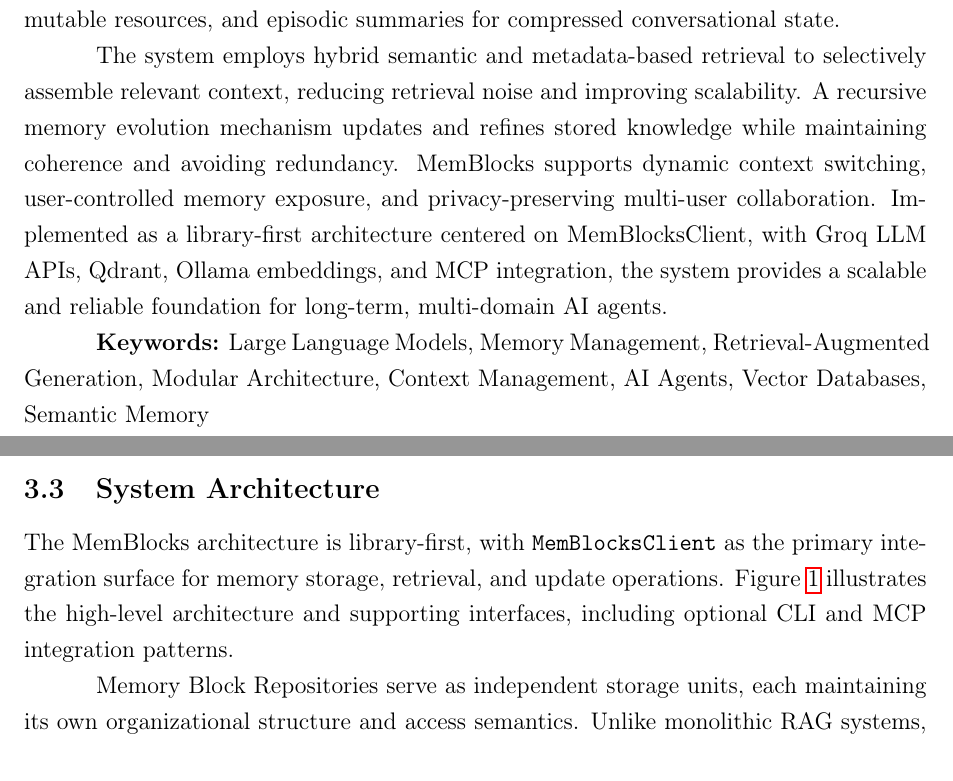
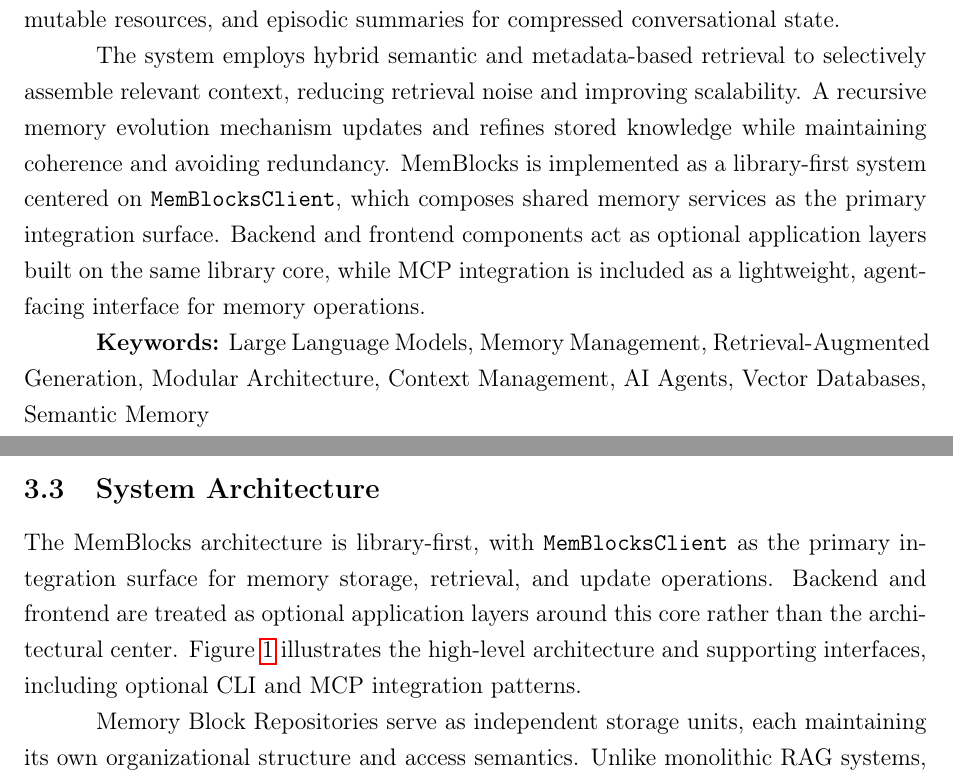
Before and after one commit to ankitrajmehta/memBlocks, a LaTeX document (docs/project_report/MemBlocks_Proposal_Defense/main.tex): two parts of pages 3 and 16 of 29, joined at a grey line, cut so that both start at the same text. Compiled offline with pdfLaTeX.

Commit message:
feat(05-03): align report architecture narrative to current shipped system truth
- Reframed abstract around MemBlocksClient library-first core
- Scoped backend/frontend as optional layers and MCP as brief integration mention

```diff
--- a/docs/project_report/MemBlocks_Proposal_Defense/main.tex
+++ b/docs/project_report/MemBlocks_Proposal_Defense/main.tex
@@ -69,7 +69,7 @@ We would like to express their sincere gratitude to the \textbf{Department of El
 \addcontentsline{toc}{section}{Abstract}
 MemBlocks is a modular memory architecture for Large Language Models (LLMs) that addresses fixed context windows and limitations of monolithic Retrieval-Augmented Generation systems. It organizes memory into independent, attachable blocks representing distinct domains such as personal, academic, project, or collaborative contexts. Each block contains structured components including core attributes, semantic memory, immutable resources, and episodic summaries for compressed conversational state.
 
-The system employs hybrid semantic and metadata-based retrieval to selectively assemble relevant context, reducing retrieval noise and improving scalability. A recursive memory evolution mechanism updates and refines stored knowledge while maintaining coherence and avoiding redundancy. MemBlocks supports dynamic context switching, user-controlled memory exposure, and privacy-preserving multi-user collaboration. Implemented as a library-first architecture centered on MemBlocksClient, with Groq LLM APIs, Qdrant, Ollama embeddings, and MCP integration, the system provides a scalable and reliable foundation for long-term, multi-domain AI agents.
+The system employs hybrid semantic and metadata-based retrieval to selectively assemble relevant context, reducing retrieval noise and improving scalability. A recursive memory evolution mechanism updates and refines stored knowledge while maintaining coherence and avoiding redundancy. MemBlocks is implemented as a library-first system centered on \texttt{MemBlocksClient}, which composes shared memory services as the primary integration surface. Backend and frontend components act as optional application layers built on the same library core, while MCP integration is included as a lightweight, agent-facing interface for memory operations.
 
 \textbf{Keywords:} Large Language Models, Memory Management, Retrieval-Augmented Generation, Modular Architecture, Context Management, AI Agents, Vector Databases, Semantic Memory
 
@@ -352,7 +352,7 @@ Governance \& Traceability & Each memory item must retain metadata for tracking
 
 \subsection{System Architecture}
 
-The MemBlocks architecture is library-first, with \texttt{MemBlocksClient} as the primary integration surface for memory storage, retrieval, and update operations. Figure~\ref{fig:memBlocks_diagram1} illustrates the high-level architecture and supporting interfaces, including optional CLI and MCP integration patterns.
+The MemBlocks architecture is library-first, with \texttt{MemBlocksClient} as the primary integration surface for memory storage, retrieval, and update operations. Backend and frontend are treated as optional application layers around this core rather than the architectural center. Figure~\ref{fig:memBlocks_diagram1} illustrates the high-level architecture and supporting interfaces, including optional CLI and MCP integration patterns.
 
 Memory Block Repositories serve as independent storage units, each maintaining its own organizational structure and access semantics. Unlike monolithic RAG systems, where documents, chat history, and user preferences co-exist in a single vector database, MemBlocks segregates information into functionally distinct containers. Each container encapsulates multiple sections, including Resources (immutable user documents and chat transcripts), Core Memory (persistent persona and user attributes), Semantic Memory, and Episodic Memory (conversation summaries). This segregation reduces retrieval noise and enables fine-grained access control.
 
```
